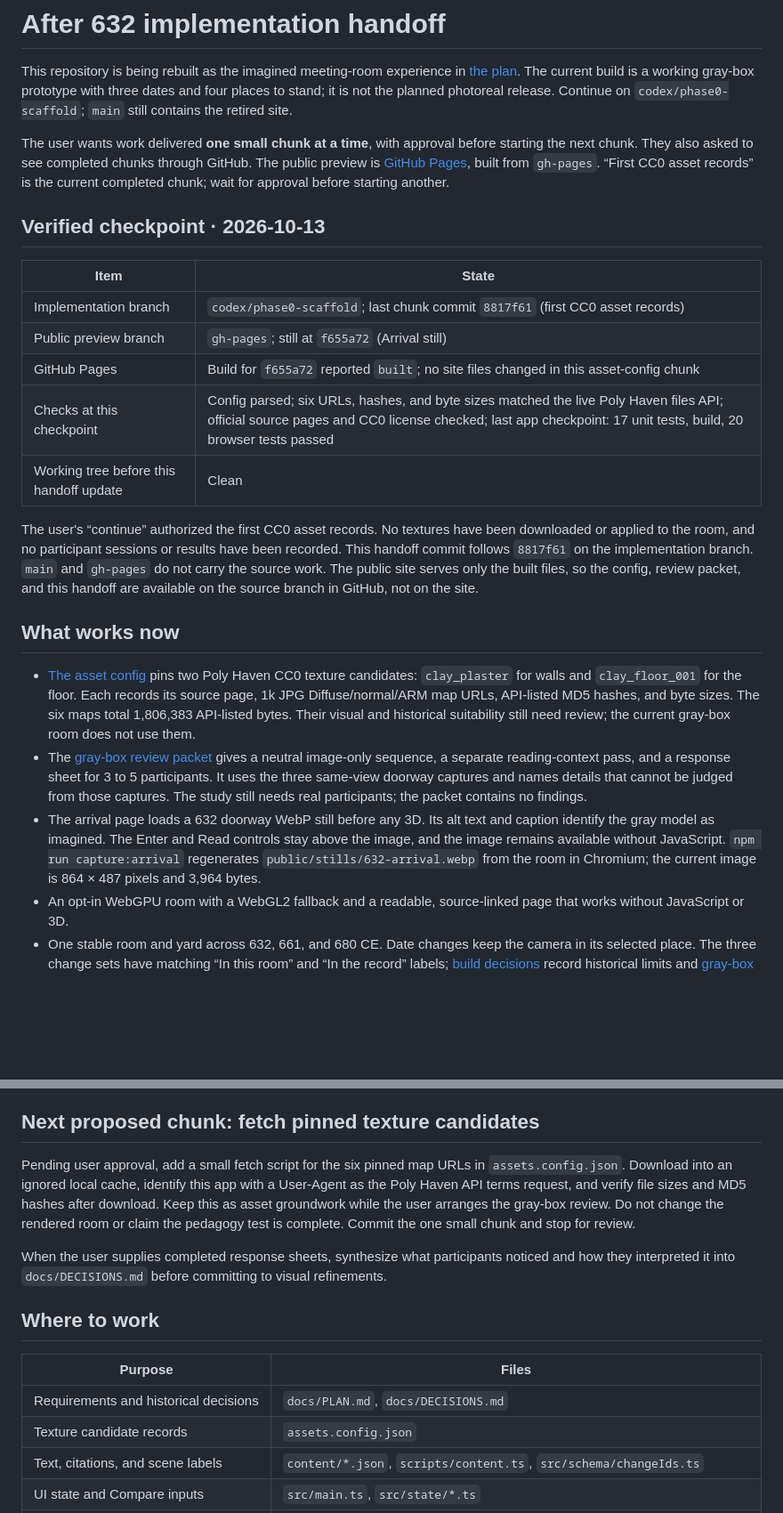
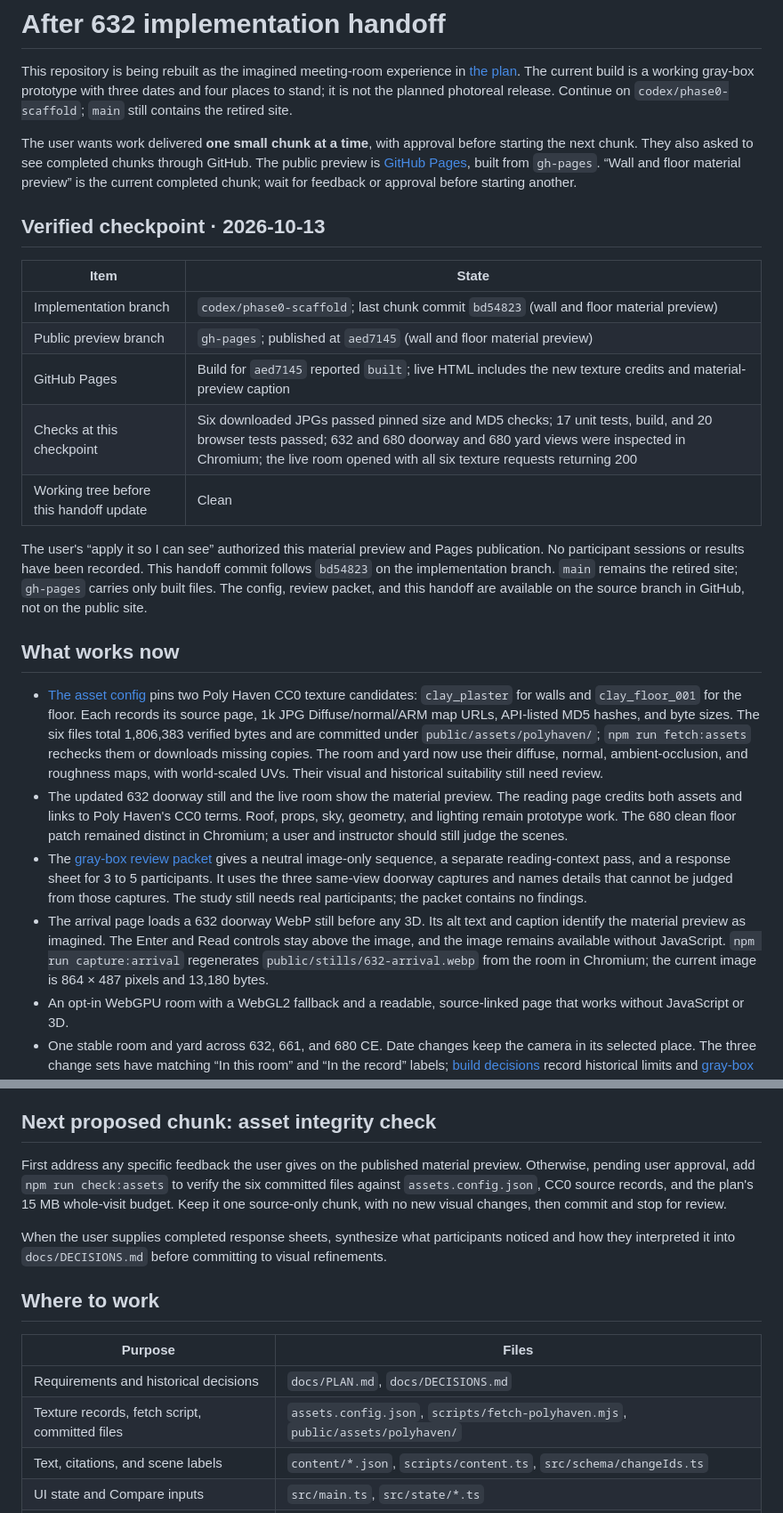
Before and after one commit to wangy113/after-632-gpt-sol-6, a Markdown page: HANDOFF.md, 2 parts joined by grey strips. Shown at 89% size. Drawn GitHub-style; blank space fills up the shorter version.

Commit message:
Update handoff after material preview

```diff
--- a/HANDOFF.md
+++ b/HANDOFF.md
@@ -2,25 +2,26 @@
 
 This repository is being rebuilt as the imagined meeting-room experience in [the plan](docs/PLAN.md). The current build is a working gray-box prototype with three dates and four places to stand; it is not the planned photoreal release. Continue on `codex/phase0-scaffold`; `main` still contains the retired site.
 
-The user wants work delivered **one small chunk at a time**, with approval before starting the next chunk. They also asked to see completed chunks through GitHub. The public preview is [GitHub Pages](https://wangy113.github.io/after-632-gpt-sol-6/), built from `gh-pages`. “First CC0 asset records” is the current completed chunk; wait for approval before starting another.
+The user wants work delivered **one small chunk at a time**, with approval before starting the next chunk. They also asked to see completed chunks through GitHub. The public preview is [GitHub Pages](https://wangy113.github.io/after-632-gpt-sol-6/), built from `gh-pages`. “Wall and floor material preview” is the current completed chunk; wait for feedback or approval before starting another.
 
 ## Verified checkpoint · 2026-10-13
 
 | Item | State |
 | --- | --- |
-| Implementation branch | `codex/phase0-scaffold`; last chunk commit `8817f61` (first CC0 asset records) |
-| Public preview branch | `gh-pages`; still at `f655a72` (Arrival still) |
-| GitHub Pages | Build for `f655a72` reported `built`; no site files changed in this asset-config chunk |
-| Checks at this checkpoint | Config parsed; six URLs, hashes, and byte sizes matched the live Poly Haven files API; official source pages and CC0 license checked; last app checkpoint: 17 unit tests, build, 20 browser tests passed |
+| Implementation branch | `codex/phase0-scaffold`; last chunk commit `bd54823` (wall and floor material preview) |
+| Public preview branch | `gh-pages`; published at `aed7145` (wall and floor material preview) |
+| GitHub Pages | Build for `aed7145` reported `built`; live HTML includes the new texture credits and material-preview caption |
+| Checks at this checkpoint | Six downloaded JPGs passed pinned size and MD5 checks; 17 unit tests, build, and 20 browser tests passed; 632 and 680 doorway and 680 yard views were inspected in Chromium; the live room opened with all six texture requests returning 200 |
 | Working tree before this handoff update | Clean |
 
-The user's “continue” authorized the first CC0 asset records. No textures have been downloaded or applied to the room, and no participant sessions or results have been recorded. This handoff commit follows `8817f61` on the implementation branch. `main` and `gh-pages` do not carry the source work. The public site serves only the built files, so the config, review packet, and this handoff are available on the source branch in GitHub, not on the site.
+The user's “apply it so I can see” authorized this material preview and Pages publication. No participant sessions or results have been recorded. This handoff commit follows `bd54823` on the implementation branch. `main` remains the retired site; `gh-pages` carries only built files. The config, review packet, and this handoff are available on the source branch in GitHub, not on the public site.
 
 ## What works now
 
-- [The asset config](assets.config.json) pins two Poly Haven CC0 texture candidates: `clay_plaster` for walls and `clay_floor_001` for the floor. Each records its source page, 1k JPG Diffuse/normal/ARM map URLs, API-listed MD5 hashes, and byte sizes. The six maps total 1,806,383 API-listed bytes. Their visual and historical suitability still need review; the current gray-box room does not use them.
+- [The asset config](assets.config.json) pins two Poly Haven CC0 texture candidates: `clay_plaster` for walls and `clay_floor_001` for the floor. Each records its source page, 1k JPG Diffuse/normal/ARM map URLs, API-listed MD5 hashes, and byte sizes. The six files total 1,806,383 verified bytes and are committed under `public/assets/polyhaven/`; `npm run fetch:assets` rechecks them or downloads missing copies. The room and yard now use their diffuse, normal, ambient-occlusion, and roughness maps, with world-scaled UVs. Their visual and historical suitability still need review.
+- The updated 632 doorway still and the live room show the material preview. The reading page credits both assets and links to Poly Haven's CC0 terms. Roof, props, sky, geometry, and lighting remain prototype work. The 680 clean floor patch remained distinct in Chromium; a user and instructor should still judge the scenes.
 - The [gray-box review packet](docs/phase0/GRAYBOX_REVIEW_PACKET.md) gives a neutral image-only sequence, a separate reading-context pass, and a response sheet for 3 to 5 participants. It uses the three same-view doorway captures and names details that cannot be judged from those captures. The study still needs real participants; the packet contains no findings.
-- The arrival page loads a 632 doorway WebP still before any 3D. Its alt text and caption identify the gray model as imagined. The Enter and Read controls stay above the image, and the image remains available without JavaScript. `npm run capture:arrival` regenerates `public/stills/632-arrival.webp` from the room in Chromium; the current image is 864 × 487 pixels and 3,964 bytes.
+- The arrival page loads a 632 doorway WebP still before any 3D. Its alt text and caption identify the material preview as imagined. The Enter and Read controls stay above the image, and the image remains available without JavaScript. `npm run capture:arrival` regenerates `public/stills/632-arrival.webp` from the room in Chromium; the current image is 864 × 487 pixels and 13,180 bytes.
 - An opt-in WebGPU room with a WebGL2 fallback and a readable, source-linked page that works without JavaScript or 3D.
 - One stable room and yard across 632, 661, and 680 CE. Date changes keep the camera in its selected place. The three change sets have matching “In this room” and “In the record” labels; [build decisions](docs/DECISIONS.md) record historical limits and [gray-box captures](docs/phase0/) show each dated view.
 - Four places to stand: doorway, head of room, pegs/hooks, and yard looking back. Moves glide for 0.8 seconds through the doorway where needed, or cut under reduced motion. The chosen place survives a return to reading and re-entry.
@@ -31,9 +32,9 @@ The user's “continue” authorized the first CC0 asset records. No textures ha
 - Compare shows the previous date from the same camera while preserving the selected date. It works by pointer or keyboard hold, the C key, or a persistent toggle. Returning to reading releases the renderer; renderer failure falls back to the reading page.
 - The pure state model defines all three dates, four places, Compare, and motion policy. Date, place, Compare, Pause, and reduced-motion behavior are wired to the live room.
 
-## Next proposed chunk: fetch pinned texture candidates
+## Next proposed chunk: asset integrity check
 
-Pending user approval, add a small fetch script for the six pinned map URLs in `assets.config.json`. Download into an ignored local cache, identify this app with a User-Agent as the Poly Haven API terms request, and verify file sizes and MD5 hashes after download. Keep this as asset groundwork while the user arranges the gray-box review. Do not change the rendered room or claim the pedagogy test is complete. Commit the one small chunk and stop for review.
+First address any specific feedback the user gives on the published material preview. Otherwise, pending user approval, add `npm run check:assets` to verify the six committed files against `assets.config.json`, CC0 source records, and the plan's 15 MB whole-visit budget. Keep it one source-only chunk, with no new visual changes, then commit and stop for review.
 
 When the user supplies completed response sheets, synthesize what participants noticed and how they interpreted it into `docs/DECISIONS.md` before committing to visual refinements.
 
@@ -42,7 +43,7 @@ When the user supplies completed response sheets, synthesize what participants n
 | Purpose | Files |
 | --- | --- |
 | Requirements and historical decisions | `docs/PLAN.md`, `docs/DECISIONS.md` |
-| Texture candidate records | `assets.config.json` |
+| Texture records, fetch script, committed files | `assets.config.json`, `scripts/fetch-polyhaven.mjs`, `public/assets/polyhaven/` |
 | Text, citations, and scene labels | `content/*.json`, `scripts/content.ts`, `src/schema/changeIds.ts` |
 | UI state and Compare inputs | `src/main.ts`, `src/state/*.ts` |
 | Camera, renderer, and dated geometry | `src/scene/createRoomView.ts`, `src/render/renderer.ts`, `src/world/*.ts` |
```
Also changed, not shown: other parts of HANDOFF.md (+2 -2 lines).
